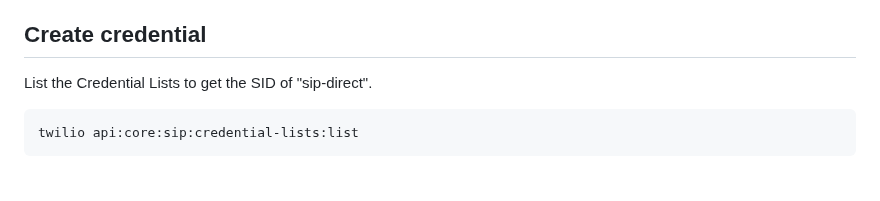
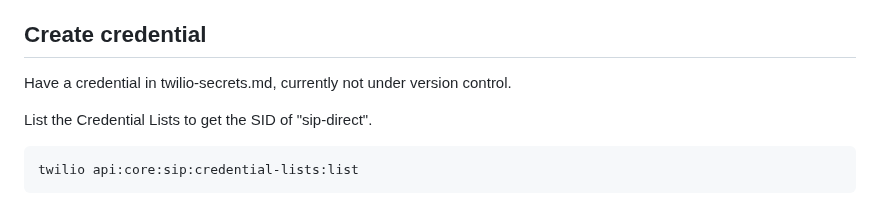
Before and after one commit to futel/twilio-sip-server, a Markdown page: deploy.md, the part around the change. GitHub-like rendering; blank space fills up the shorter version.

```diff
--- a/deploy.md
+++ b/deploy.md
@@ -192,6 +192,8 @@ Create new phone number
 
 ## Create credential
 
+Have a credential in twilio-secrets.md, currently not under version control.
+
 List the Credential Lists to get the SID of "sip-direct".
 
     twilio api:core:sip:credential-lists:list
```
Also changed, not shown: client.md (+1 -1 lines).
